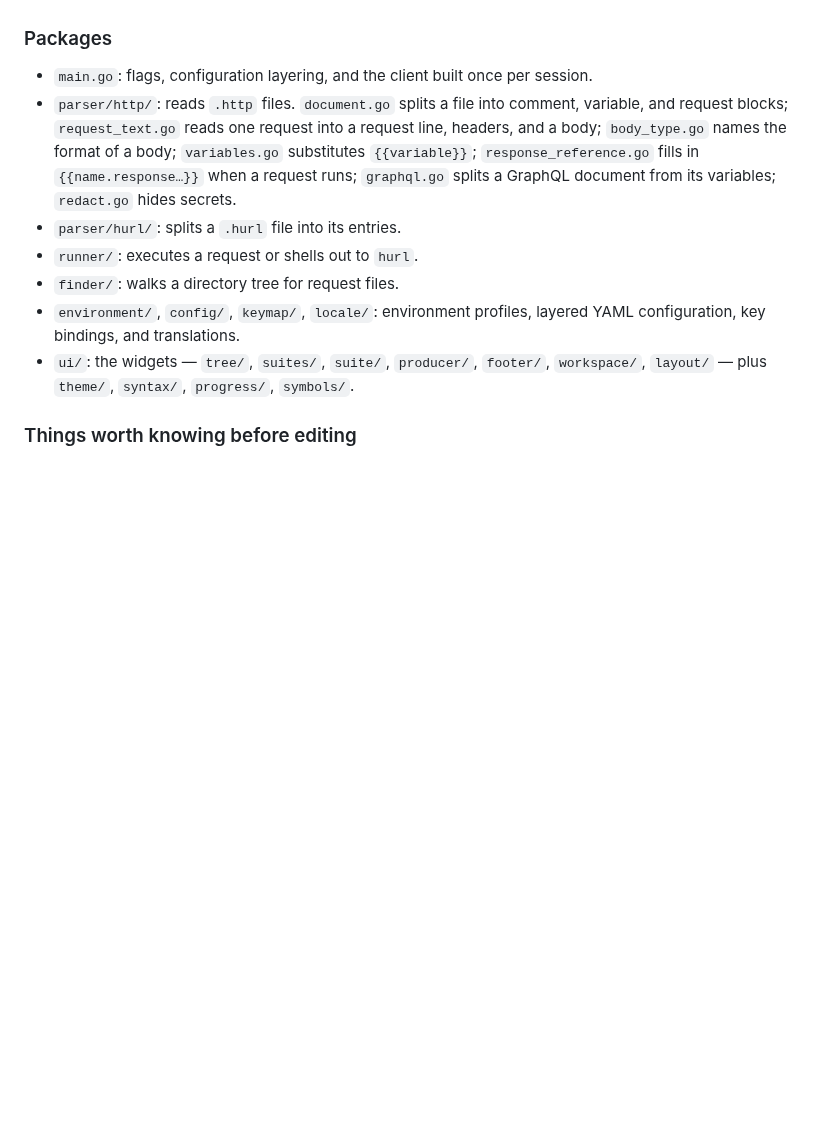
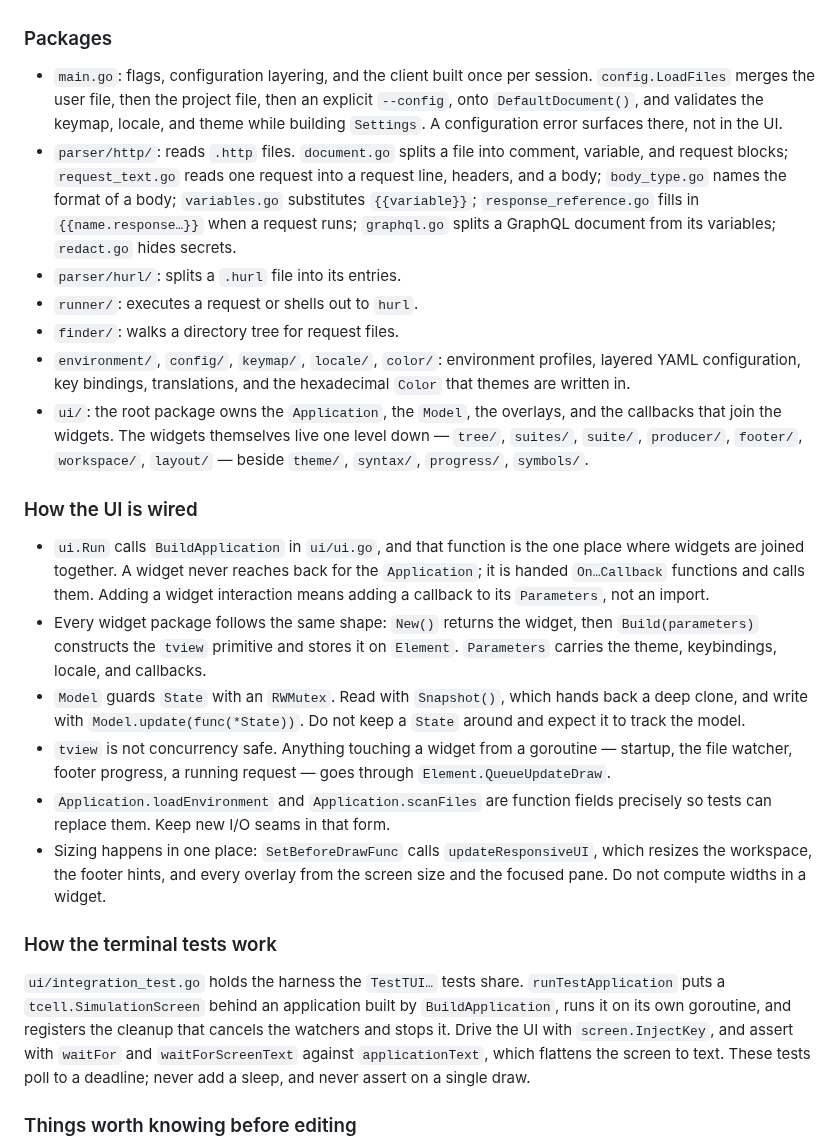
Before and after one commit to Hecatoncheir/lazyrest, a Markdown page: CLAUDE.md, the part around one of its changes. Rendered like a GitHub page; blank space fills up the shorter version.

Commit message:
docs: expand CLAUDE.md with CI gates, UI wiring, and test harness
Co-Authored-By: Claude Opus 5 <noreply@anthropic.com>

```diff
--- a/CLAUDE.md
+++ b/CLAUDE.md
@@ -43,7 +63,10 @@ file discovery → parsing → suite selection → execution → response render
 ### Packages
 
 - `main.go`: flags, configuration layering, and the client built once per
-  session.
+  session. `config.LoadFiles` merges the user file, then the project file, then
+  an explicit `--config`, onto `DefaultDocument()`, and validates the keymap,
+  locale, and theme while building `Settings`. A configuration error surfaces
+  there, not in the UI.
 - `parser/http/`: reads `.http` files. `document.go` splits a file into comment,
   variable, and request blocks; `request_text.go` reads one request into a
   request line, headers, and a body; `body_type.go` names the format of a body;
@@ -53,10 +76,44 @@ file discovery → parsing → suite selection → execution → response render
 - `parser/hurl/`: splits a `.hurl` file into its entries.
 - `runner/`: executes a request or shells out to `hurl`.
 - `finder/`: walks a directory tree for request files.
-- `environment/`, `config/`, `keymap/`, `locale/`: environment profiles, layered
-  YAML configuration, key bindings, and translations.
-- `ui/`: the widgets — `tree/`, `suites/`, `suite/`, `producer/`, `footer/`,
-  `workspace/`, `layout/` — plus `theme/`, `syntax/`, `progress/`, `symbols/`.
+- `environment/`, `config/`, `keymap/`, `locale/`, `color/`: environment
+  profiles, layered YAML configuration, key bindings, translations, and the
+  hexadecimal `Color` that themes are written in.
+- `ui/`: the root package owns the `Application`, the `Model`, the overlays, and
+  the callbacks that join the widgets. The widgets themselves live one level
+  down — `tree/`, `suites/`, `suite/`, `producer/`, `footer/`, `workspace/`,
+  `layout/` — beside `theme/`, `syntax/`, `progress/`, `symbols/`.
+
+### How the UI is wired
+
+- `ui.Run` calls `BuildApplication` in `ui/ui.go`, and that function is the one
+  place where widgets are joined together. A widget never reaches back for the
+  `Application`; it is handed `On…Callback` functions and calls them. Adding a
+  widget interaction means adding a callback to its `Parameters`, not an import.
+- Every widget package follows the same shape: `New()` returns the widget, then
+  `Build(parameters)` constructs the `tview` primitive and stores it on
+  `Element`. `Parameters` carries the theme, keybindings, locale, and callbacks.
+- `Model` guards `State` with an `RWMutex`. Read with `Snapshot()`, which hands
+  back a deep clone, and write with `Model.update(func(*State))`. Do not keep a
+  `State` around and expect it to track the model.
+- `tview` is not concurrency safe. Anything touching a widget from a goroutine —
+  startup, the file watcher, footer progress, a running request — goes through
+  `Element.QueueUpdateDraw`.
+- `Application.loadEnvironment` and `Application.scanFiles` are function fields
+  precisely so tests can replace them. Keep new I/O seams in that form.
+- Sizing happens in one place: `SetBeforeDrawFunc` calls `updateResponsiveUI`,
+  which resizes the workspace, the footer hints, and every overlay from the
+  screen size and the focused pane. Do not compute widths in a widget.
+
+### How the terminal tests work
+
+`ui/integration_test.go` holds the harness the `TestTUI…` tests share.
+`runTestApplication` puts a `tcell.SimulationScreen` behind an application built
+by `BuildApplication`, runs it on its own goroutine, and registers the cleanup
+that cancels the watchers and stops it. Drive the UI with `screen.InjectKey`,
+and assert with `waitFor` and `waitForScreenText` against `applicationText`,
+which flattens the screen to text. These tests poll to a deadline; never add a
+sleep, and never assert on a single draw.
 
 ### Things worth knowing before editing
 
```
Also changed, not shown: other parts of CLAUDE.md (+23 -3 lines).
